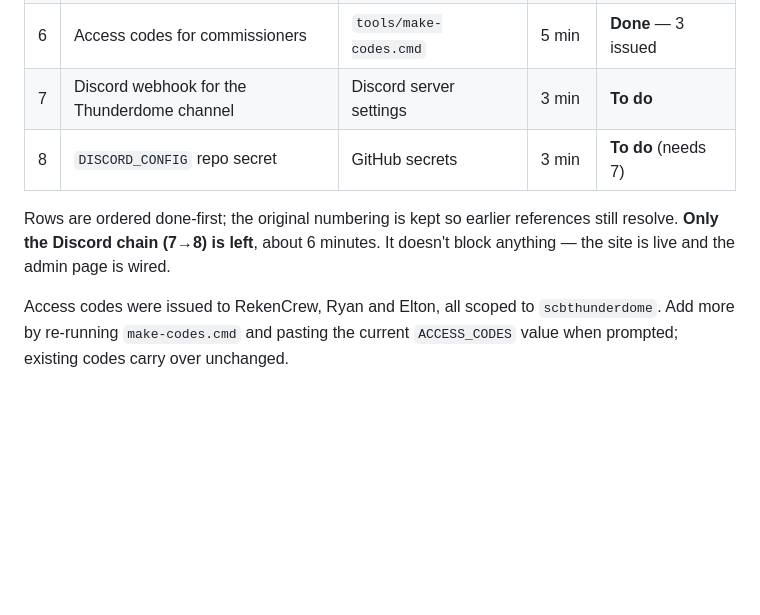
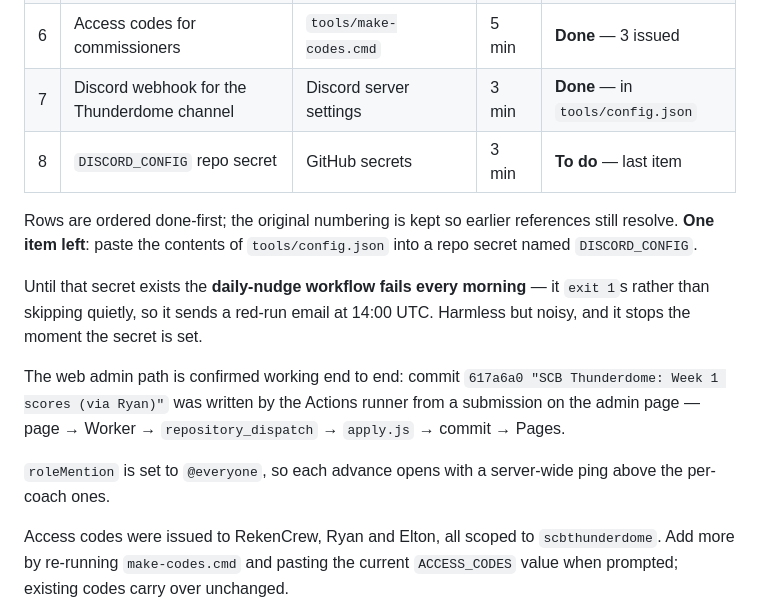
Before and after one commit to SCBThunderDome/SCBThunderDome.github.io, a Markdown page: docs/SCOPING-new-site.md, the part around the change. GitHub-like rendering; blank space fills up the shorter version.

```diff
--- a/docs/SCOPING-new-site.md
+++ b/docs/SCOPING-new-site.md
@@ -100,13 +100,25 @@ to the Thunderdome repo. **Status as of 2026-07-31.**
 | 4 | Fine-grained GitHub PAT, Contents: R/W, **this repo only** | GitHub | 5 min | **Done** |
 | 5 | Worker `scb-thunderdome-admin` | Cloudflare | 5 min | **Done** — endpoint wired |
 | 6 | Access codes for commissioners | `tools/make-codes.cmd` | 5 min | **Done** — 3 issued |
-| 7 | Discord webhook for the Thunderdome channel | Discord server settings | 3 min | **To do** |
-| 8 | `DISCORD_CONFIG` repo secret | GitHub secrets | 3 min | **To do** (needs 7) |
+| 7 | Discord webhook for the Thunderdome channel | Discord server settings | 3 min | **Done** — in `tools/config.json` |
+| 8 | `DISCORD_CONFIG` repo secret | GitHub secrets | 3 min | **To do** — last item |
 
 Rows are ordered done-first; the original numbering is kept so earlier
-references still resolve. **Only the Discord chain (7→8) is left**,
-about 6 minutes. It doesn't block anything — the site is live and the
-admin page is wired.
+references still resolve. **One item left**: paste the contents of
+`tools/config.json` into a repo secret named `DISCORD_CONFIG`.
+
+Until that secret exists the **daily-nudge workflow fails every
+morning** — it `exit 1`s rather than skipping quietly, so it sends a
+red-run email at 14:00 UTC. Harmless but noisy, and it stops the
+moment the secret is set.
+
+The web admin path is confirmed working end to end: commit
+`617a6a0 "SCB Thunderdome: Week 1 scores (via Ryan)"` was written by
+the Actions runner from a submission on the admin page — page →
+Worker → `repository_dispatch` → `apply.js` → commit → Pages.
+
+`roleMention` is set to `@everyone`, so each advance opens with a
+server-wide ping above the per-coach ones.
 
 Access codes were issued to RekenCrew, Ryan and Elton, all scoped to
 `scbthunderdome`. Add more by re-running `make-codes.cmd` and pasting
```
